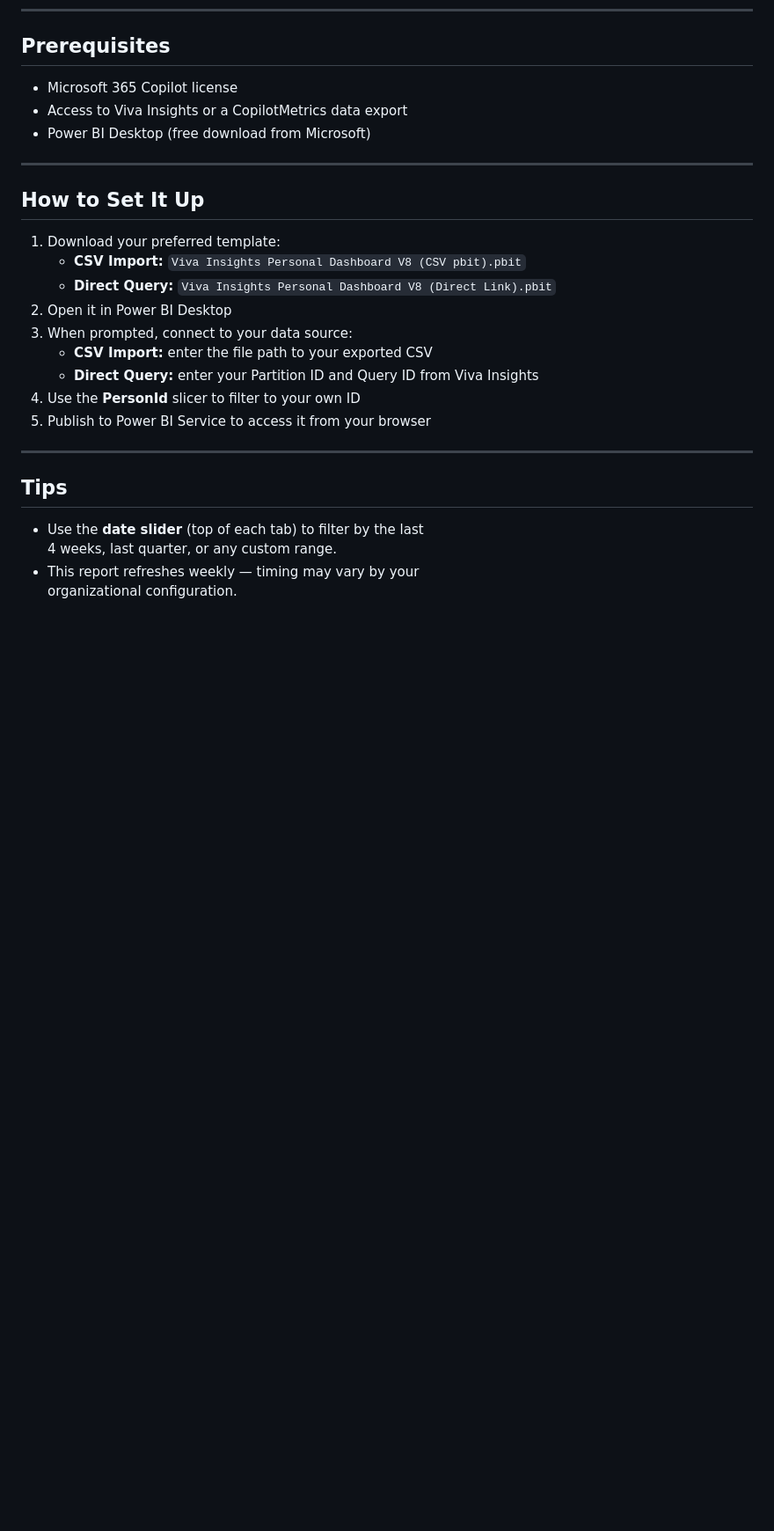
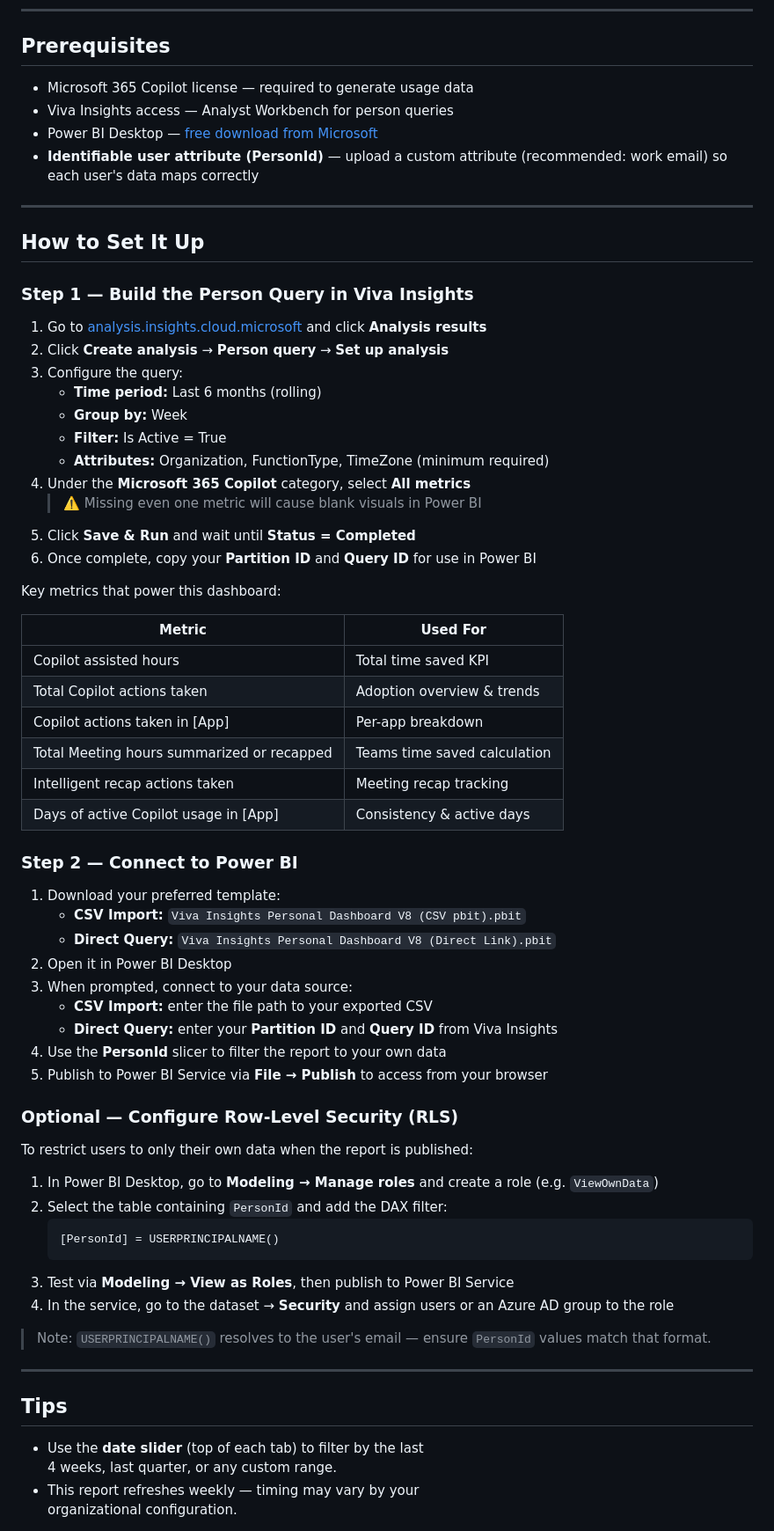
Before and after one commit to sbrandl1005/copilot-personal-dashboard, a Markdown page: README.md, the part around the change. Shown at 88% size. Rendered like a GitHub page; blank space fills up the shorter version.

Commit message:
Update README with full prerequisites and setup steps
Co-Authored-By: Claude Sonnet 4.6 <noreply@anthropic.com>

````diff
--- a/README.md
+++ b/README.md
@@ -35,13 +35,41 @@
 
   ## Prerequisites
 
-  - Microsoft 365 Copilot license
-  - Access to Viva Insights or a CopilotMetrics data export
-  - Power BI Desktop (free download from Microsoft)
+  - Microsoft 365 Copilot license — required to generate usage data
+  - Viva Insights access — Analyst Workbench for person queries
+  - Power BI Desktop — [free download from Microsoft](https://powerbi.microsoft.com/desktop/)
+  - **Identifiable user attribute (PersonId)** — upload a custom attribute (recommended: work email) so each user's data maps correctly
 
   ---
 
   ## How to Set It Up
+
+  ### Step 1 — Build the Person Query in Viva Insights
+
+  1. Go to [analysis.insights.cloud.microsoft](https://analysis.insights.cloud.microsoft) and click **Analysis results**
+  2. Click **Create analysis** → **Person query** → **Set up analysis**
+  3. Configure the query:
+     - **Time period:** Last 6 months (rolling)
+     - **Group by:** Week
+     - **Filter:** Is Active = True
+     - **Attributes:** Organization, FunctionType, TimeZone (minimum required)
+  4. Under the **Microsoft 365 Copilot** category, select **All metrics**
+     > ⚠️ Missing even one metric will cause blank visuals in Power BI
+  5. Click **Save & Run** and wait until **Status = Completed**
+  6. Once complete, copy your **Partition ID** and **Query ID** for use in Power BI
+
+  Key metrics that power this dashboard:
+
+  | Metric | Used For |
+  |---|---|
+  | Copilot assisted hours | Total time saved KPI |
+  | Total Copilot actions taken | Adoption overview & trends |
+  | Copilot actions taken in [App] | Per-app breakdown |
+  | Total Meeting hours summarized or recapped | Teams time saved calculation |
+  | Intelligent recap actions taken | Meeting recap tracking |
+  | Days of active Copilot usage in [App] | Consistency & active days |
+
+  ### Step 2 — Connect to Power BI
 
   1. Download your preferred template:
      - **CSV Import:** `Viva Insights Personal Dashboard V8 (CSV pbit).pbit`
@@ -49,9 +77,23 @@
   2. Open it in Power BI Desktop
   3. When prompted, connect to your data source:
      - **CSV Import:** enter the file path to your exported CSV
-     - **Direct Query:** enter your Partition ID and Query ID from Viva Insights
-  4. Use the **PersonId** slicer to filter to your own ID
-  5. Publish to Power BI Service to access it from your browser
+     - **Direct Query:** enter your **Partition ID** and **Query ID** from Viva Insights
+  4. Use the **PersonId** slicer to filter the report to your own data
+  5. Publish to Power BI Service via **File → Publish** to access from your browser
+
+  ### Optional — Configure Row-Level Security (RLS)
+
+  To restrict users to only their own data when the report is published:
+
+  1. In Power BI Desktop, go to **Modeling → Manage roles** and create a role (e.g. `ViewOwnData`)
+  2. Select the table containing `PersonId` and add the DAX filter:
+     ```
+     [PersonId] = USERPRINCIPALNAME()
+     ```
+  3. Test via **Modeling → View as Roles**, then publish to Power BI Service
+  4. In the service, go to the dataset → **Security** and assign users or an Azure AD group to the role
+
+  > Note: `USERPRINCIPALNAME()` resolves to the user's email — ensure `PersonId` values match that format.
 
   ---
 
````
